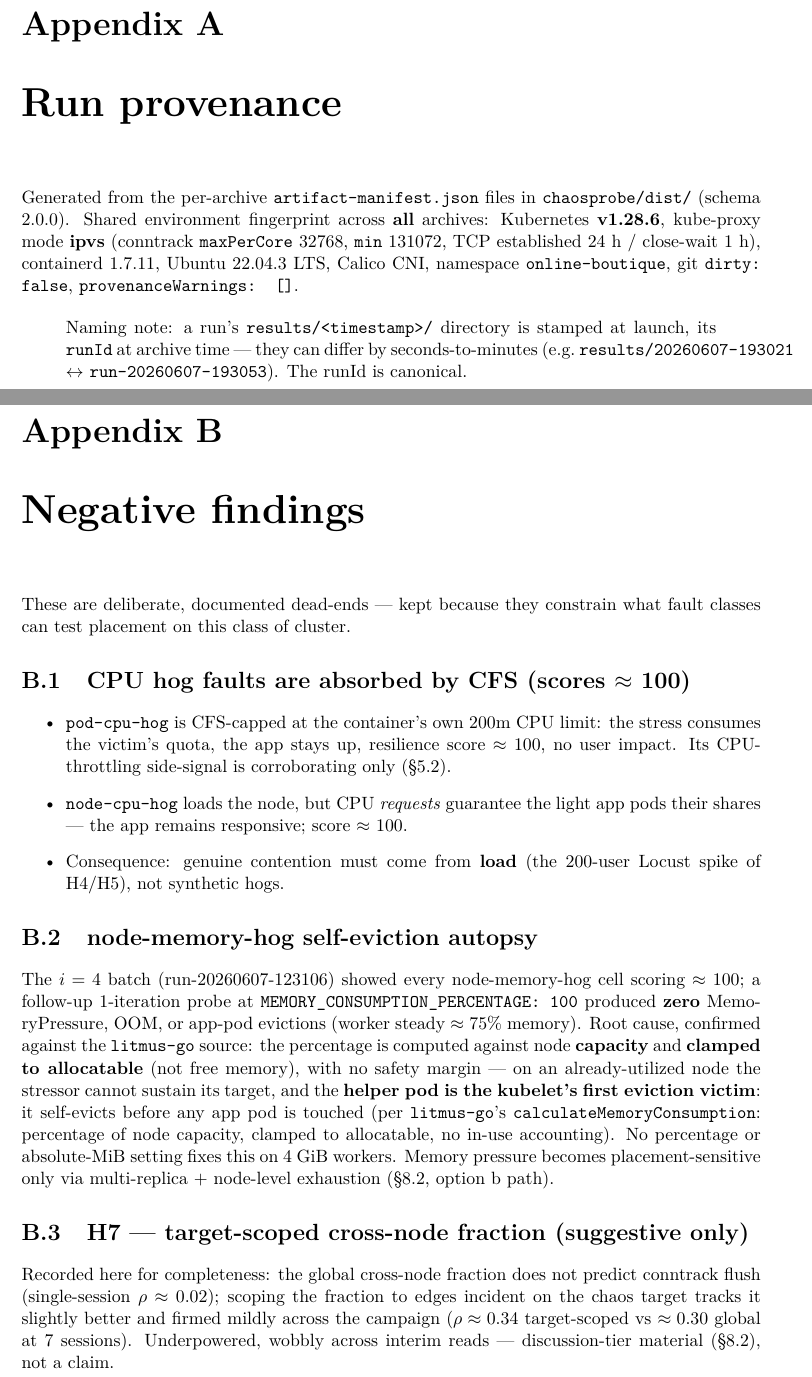
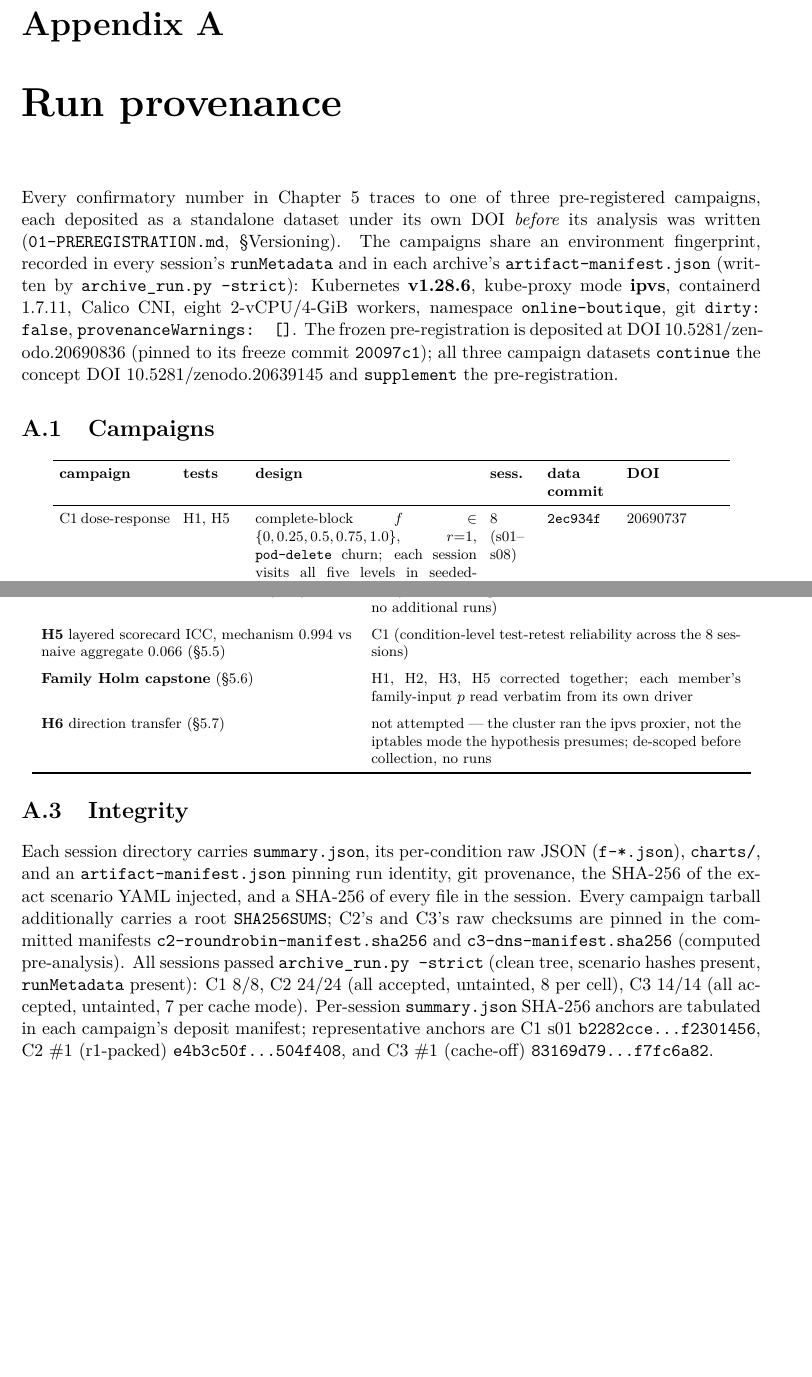
Before and after one commit to yhu02/uva-msc-thesis, a LaTeX thesis (thesis/latex/main.tex, which reads thesis/latex/appendix/a-provenance.tex): two parts of pages 35 and 38 of 43 before the commit and two parts of pages 35 and 36 of 41 after it, joined at a grey line, cut so that both start at the same text, the shorter picture padded with empty space. Compiled offline with pdfLaTeX.

Commit message:
fix(thesis): migrate abstract + provenance appendix to the single study
The whole-thesis converge round found the abstract (main.tex) and the
provenance appendix were never re-keyed from the earlier strategy/blast-radius
study to the single pre-registered H1-H5 design:

- Abstract: rewrote to the two-knob (f, r) + interventional-arm design, the
  three deposited campaigns (C1/C2/C3) under churn + node-failure, and the
  'real mechanism, rigorously bounded; no confirmatory hypothesis supported at
  its registered bar' headline. Removed foreign numbers that appear nowhere in
  the body and that the body disclaims (ICC 0.033, 1.36-1.39x load latency,
  11-of-11 vs 2-of-11 node-drain, the 'seven-session' framing, the 'measured
  trade-off' headline H4 actually reports as not realizable).
- Appendix A (provenance): rebuilt the run table and claims->runs map from the
  real C1/C2/C3 deposits (DOIs 20690737/20726729/20748970, data commits
  2ec934f/e533d5b/2409f35, session counts 8/24/14), keyed to H1-H5 with H6
  not-attempted. Pre-registration pinned by freeze commit + DOI 20690836 (no
  reader-facing version label).
- Removed the orphaned old-study Appendix B (cpu-hog/node-memory-hog negative
  findings + H7), which the single-study body never references and whose H6/H7
  labels collided with the body's hypothesis numbering.

Structural gates: label sweep empty, every .tex \ref resolves, no old-study
foreign numbers remain.

```diff
--- a/thesis/latex/appendix/a-provenance.tex
+++ b/thesis/latex/appendix/a-provenance.tex
@@ -1,19 +1,27 @@
-% Ported from thesis/09-appendix-provenance.md — wording unchanged.
-% The markdown file holds both appendices; here they become Appendix A and B.
+% Run provenance for the single pre-registered study (campaigns C1/C2/C3).
+% Re-keyed to the H1--H5 hypothesis set and the deposited campaign datasets.
 
 \chapter{Run provenance}\label{app:provenance}
 
-Generated from the per-archive \texttt{artifact-manifest.json} files in
-\texttt{chaosprobe/dist/} (schema 2.0.0). Shared environment
-fingerprint across \textbf{all} archives: Kubernetes \textbf{v1.28.6}, kube-proxy mode
-\textbf{ipvs} (conntrack \texttt{maxPerCore} 32768, \texttt{min} 131072, TCP established 24 h /
-close-wait 1 h), containerd 1.7.11, Ubuntu 22.04.3 LTS, Calico CNI, namespace
-\texttt{online-boutique}, git \texttt{dirty: false}, \texttt{provenanceWarnings: []}.
+Every confirmatory number in Chapter~\ref{ch:results} traces to one of three
+pre-registered campaigns, each deposited as a standalone dataset under its own
+DOI \emph{before} its analysis was written
+(\texttt{01-PREREGISTRATION.md}, \S Versioning). The campaigns share an
+environment fingerprint, recorded in every session's \texttt{runMetadata} and in
+each archive's \texttt{artifact-manifest.json} (written by
+\texttt{archive\_run.py --strict}): Kubernetes \textbf{v1.28.6}, kube-proxy mode
+\textbf{ipvs}, containerd 1.7.11, Calico CNI, eight 2-vCPU/4-GiB workers,
+namespace \texttt{online-boutique}, git \texttt{dirty: false},
+\texttt{provenanceWarnings: []}. The frozen pre-registration is deposited at DOI
+\href{https://doi.org/10.5281/zenodo.20690836}{10.5281/zenodo.20690836} (pinned
+to its freeze commit \texttt{20097c1}); all three campaign datasets
+\texttt{continue} the concept DOI
+\href{https://doi.org/10.5281/zenodo.20639145}{10.5281/zenodo.20639145} and
+\texttt{supplement} the pre-registration.
 
-\begin{quote}
-Naming note: a run's \texttt{results/<timestamp>/} directory is stamped at launch,
-its \texttt{runId} at archive time --- they can differ by seconds-to-minutes (e.g.\
-\texttt{results/20260607-193021} $\leftrightarrow$ \texttt{run-20260607-193053}). The runId is canonical.
-\end{quote}
+\section{Campaigns}\label{sec:campaigns}
 
 \begin{center}
+\footnotesize
+\setlength{\tabcolsep}{4pt}
+\begin{tabular}{p{0.15\textwidth}p{0.08\textwidth}p{0.30\textwidth}p{0.06\textwidth}p{0.09\textwidth}p{0.13\textwidth}}
@@ -23,5 +28,5 @@ its \texttt{runId} at archive time --- they can differ by seconds-to-minutes (e.
 \toprule
-\textbf{runId} & \textbf{batch} & \textbf{commit} & \textbf{archive} & \textbf{strategies $\times$ fault} & \textbf{i} & \textbf{role} \\
+\textbf{campaign} & \textbf{tests} & \textbf{design} & \textbf{sess.} & \textbf{data commit} & \textbf{DOI} \\
 \midrule
-run-20260607-123106 & 2026-06-07 & \texttt{50773a2c6f57} & \texttt{run-20260607-123106.tar.gz} & baseline, colocate, default, spread $\times$ \{pod-delete, node-memory-hog\} & 4 & node-memory-hog negative finding (Appendix~\ref{app:negative}) \\
+C1 dose-response & H1, H5 & complete-block $f \in \{0, 0.25, 0.5, 0.75, 1.0\}$, $r{=}1$, \texttt{pod-delete} churn; each session visits all five levels in seeded-random order, $5\times3 = 15$ iterations & 8 (s01--s08) & \texttt{2ec934f} & \href{https://doi.org/10.5281/zenodo.20690737}{20690737} \\
 \addlinespace
@@ -85 +61,2 @@ s07 \texttt{pod-delete.yaml} = \texttt{d1a57729\ldots c79a58}) and of every data
 \addlinespace
+\textbf{H4} descriptive placement frontier (\S\ref{sec:h4}) & C1 (the five $r{=}1$ \texttt{pod-delete} placements; analysis-only, no additional runs) \\
@@ -87,5 +63,6 @@ s07 \texttt{pod-delete.yaml} = \texttt{d1a57729\ldots c79a58}) and of every data
 \addlinespace
-\textbf{H6 gradient} (6 strategies $\times$ node-drain $\times$ $i = 3$) & run-20260610-172430 (\texttt{doctor --strict} clean; observed blast = predicted for all 6 strategies, Spearman $\rho = 1.0$) \\
+\textbf{H5} layered scorecard ICC, mechanism 0.994 vs naive aggregate 0.066 (\S\ref{sec:h5}) & C1 (condition-level test-retest reliability across the 8 sessions) \\
 \addlinespace
-\textbf{H2 protocol-composition probe} (2 $\times$ $i = 1$ pod-delete, spread/colocate) & run-20260610-200013 (spread) + run-20260610-201131 (colocate); raw 5-s protocol samples in \texttt{thesis/data/conntrack-probe/} \\
+\textbf{Family Holm capstone} (\S\ref{sec:family-holm}) & H1, H2, H3, H5 corrected together; each member's family-input $p$ read verbatim from its own driver \\
 \addlinespace
+\textbf{H6} direction transfer (\S\ref{sec:h6}) & not attempted --- the cluster ran the ipvs proxier, not the iptables mode the hypothesis presumes; de-scoped before collection, no runs \\
@@ -98,47 +70,20 @@ node-memory-hog / hog negative findings & run-20260607-123106 (+ 1-iteration 100
 \end{tabular}
 \end{center}
 
-\chapter{Negative findings}\label{app:negative}
+\section{Integrity}\label{sec:integrity}
 
-These are deliberate, documented dead-ends --- kept because they constrain what
-fault classes can test placement on this class of cluster.
-
-\section{CPU hog faults are absorbed by CFS (scores $\approx$ 100)}\label{sec:cpu-hog}
-
-\begin{itemize}
-\item \texttt{pod-cpu-hog} is CFS-capped at the container's own 200m CPU limit: the
-  stress consumes the victim's quota, the app stays up, resilience score
-  $\approx$ 100, no user impact. Its CPU-throttling side-signal is corroborating
-  only (\S\ref{sec:h2}).
-\item \texttt{node-cpu-hog} loads the node, but CPU \emph{requests} guarantee the light app
-  pods their shares --- the app remains responsive; score $\approx$ 100.
-\item Consequence: genuine contention must come from \textbf{load} (the 200-user
-  Locust spike of H4/H5), not synthetic hogs.
-\end{itemize}
-
-\section{node-memory-hog self-eviction autopsy}\label{sec:memory-hog}
-
-The $i = 4$ batch (run-20260607-123106) showed every node-memory-hog cell
-scoring $\approx$ 100; a follow-up 1-iteration probe at
-\texttt{MEMORY\_CONSUMPTION\_PERCENTAGE: 100} produced \textbf{zero} MemoryPressure, OOM,
-or app-pod evictions (worker steady $\approx$ 75\% memory). Root cause, confirmed
-against the \texttt{litmus-go} source: the percentage is computed against node
-\textbf{capacity} and \textbf{clamped to allocatable} (not free memory), with no safety
-margin --- on an already-utilized node the stressor cannot sustain its target,
-and the \textbf{helper pod is the kubelet's first eviction victim}: it self-evicts
-before any app pod is touched (per \texttt{litmus-go}'s
-\href{https://github.com/litmuschaos/litmus-go/blob/master/chaoslib/litmus/node-memory-hog/lib/node-memory-hog.go}{\texttt{calculateMemoryConsumption}}:
-percentage of node capacity, clamped to allocatable, no in-use accounting).
-No percentage or
-absolute-MiB setting fixes this on 4 GiB workers. Memory pressure becomes
-placement-sensitive only via multi-replica + node-level exhaustion (\S\ref{sec:future-work},
-option b path).
-
-\section{H7 --- target-scoped cross-node fraction (suggestive only)}\label{sec:h7}
-
-Recorded here for completeness: the global cross-node fraction does not
-predict conntrack flush (single-session $\rho \approx 0.02$); scoping the fraction to
-edges incident on the chaos target tracks it slightly better and firmed
-mildly across the campaign ($\rho \approx 0.34$ target-scoped vs $\approx 0.30$ global at 7
-sessions). Underpowered, wobbly across interim reads --- discussion-tier
-material (\S\ref{sec:future-work}), not a claim.
+Each session directory carries \texttt{summary.json}, its per-condition raw JSON
+(\texttt{f-*.json}), \texttt{charts/}, and an \texttt{artifact-manifest.json}
+pinning run identity, git provenance, the SHA-256 of the exact scenario YAML
+injected, and a SHA-256 of every file in the session. Every campaign tarball
+additionally carries a root \texttt{SHA256SUMS}; C2's and C3's raw checksums are
+pinned in the committed manifests \texttt{c2-roundrobin-manifest.sha256} and
+\texttt{c3-dns-manifest.sha256} (computed pre-analysis). All sessions passed
+\texttt{archive\_run.py --strict} (clean tree, scenario hashes present,
+\texttt{runMetadata} present): C1 8/8, C2 24/24 (all accepted, untainted, 8 per
+cell), C3 14/14 (all accepted, untainted, 7 per cache mode). Per-session
+\texttt{summary.json} SHA-256 anchors are tabulated in each campaign's deposit
+manifest; representative anchors are
+C1~s01 \texttt{b2282cce\ldots f2301456},
+C2~\#1 (r1-packed) \texttt{e4b3c50f\ldots 504f408}, and
+C3~\#1 (cache-off) \texttt{83169d79\ldots f7fc6a82}.
```
Also changed, not shown: thesis/latex/main.tex (+50 -36 lines), thesis/latex/appendix/a-provenance.tex (66 more changed lines).
